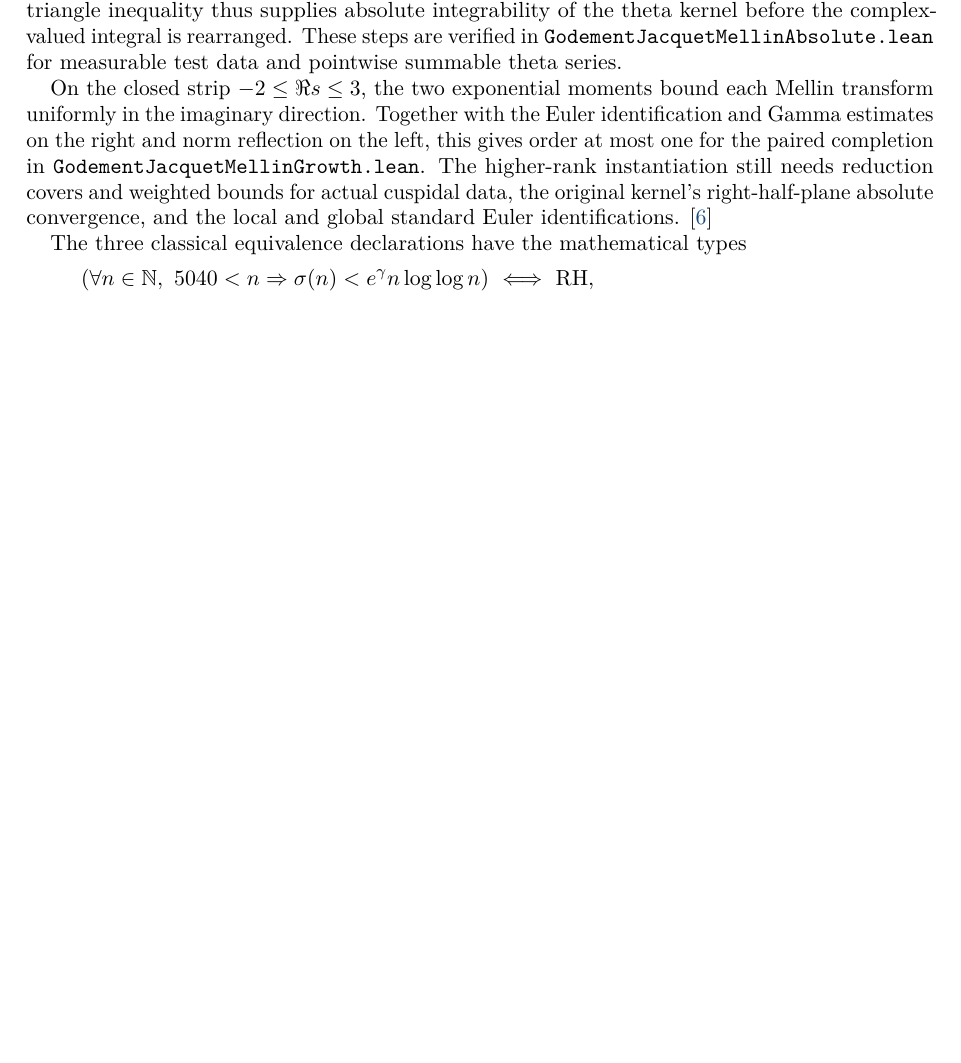
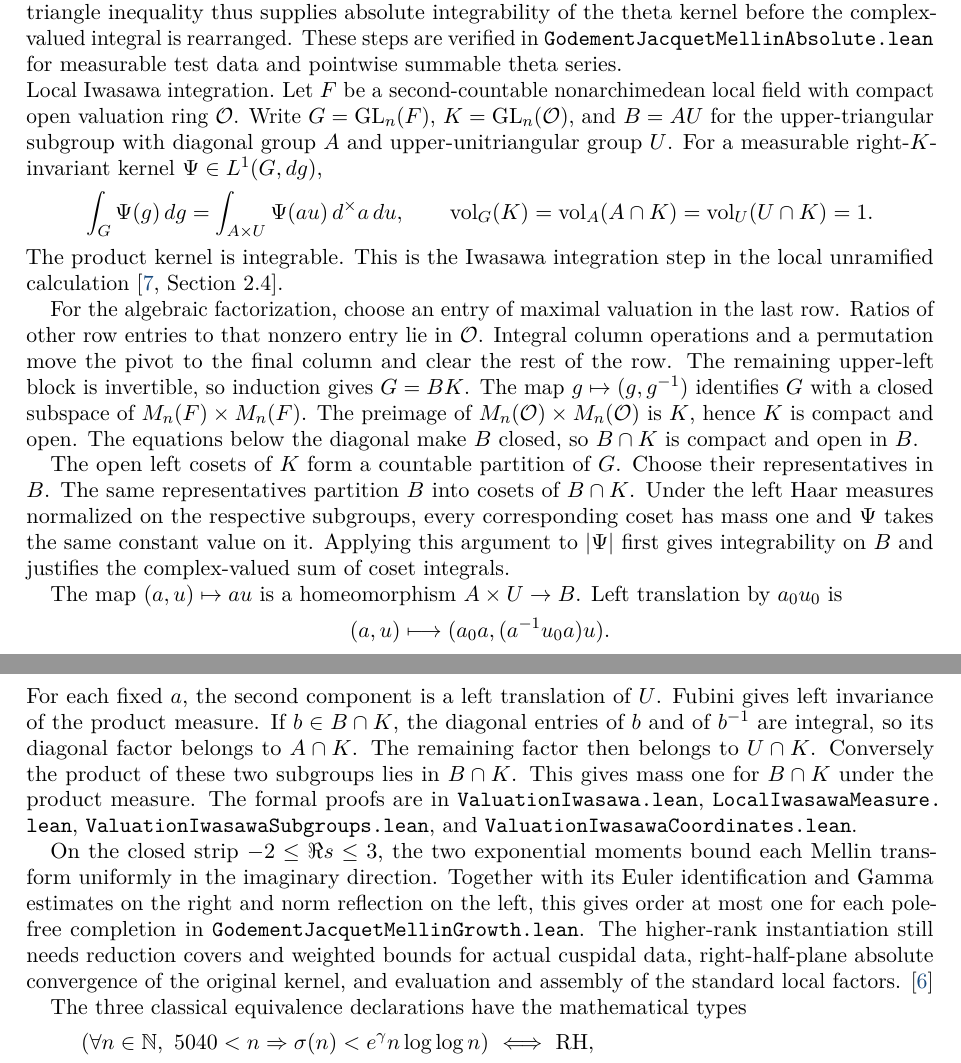
Before and after one commit to kimihiro64/Robin1984, a LaTeX paper (paper/robin1984-formalization.tex): part of page 38 of 54 before the commit and two parts of pages 38 and 39 of 55 after it, the two joined at a grey line, cut so that both start at the same text, the shorter picture padded with empty space. Compiled offline with pdfLaTeX.

Commit message:
Explain normalized local Iwasawa integration in the paper

```diff
--- a/paper/robin1984-formalization.tex
+++ b/paper/robin1984-formalization.tex
@@ -3147,15 +3147,67 @@ before the complex-valued integral is rearranged. These steps are
 verified in \path{GodementJacquetMellinAbsolute.lean} for measurable
 test data and pointwise summable theta series.
 
+\paragraph{Local Iwasawa integration.}
+Let \(F\) be a second-countable nonarchimedean local field with compact
+open valuation ring \(\mathcal O\). Write \(G=\mathrm{GL}_n(F)\),
+\(K=\mathrm{GL}_n(\mathcal O)\), and \(B=AU\) for the upper-triangular
+subgroup with diagonal group \(A\) and upper-unitriangular group \(U\).
+For a measurable right-\(K\)-invariant kernel \(\Psi\in L^1(G,dg)\),
+\[
+ \int_G \Psi(g)\,dg = \int_{A\times U}\Psi(au)\,d^\times a\,du ,
+ \qquad
+ \operatorname{vol}_G(K)=\operatorname{vol}_A(A\cap K)
+ =\operatorname{vol}_U(U\cap K)=1.
+\]
+The product kernel is integrable. This is the Iwasawa integration
+step in the local unramified calculation
+\cite[Section~2.4]{GoldfeldJacquet2021}.
+
+For the algebraic factorization, choose an entry of maximal valuation
+in the last row. Ratios of other row entries to that nonzero entry
+lie in \(\mathcal O\). Integral column operations and a permutation
+move the pivot to the final column and clear the rest of the row.
+The remaining upper-left block is invertible, so induction gives
+\(G=BK\). The map \(g\mapsto(g,g^{-1})\) identifies \(G\) with a
+closed subspace of \(M_n(F)\times M_n(F)\). The preimage of
+\(M_n(\mathcal O)\times M_n(\mathcal O)\) is \(K\), hence \(K\) is
+compact and open. The equations below the diagonal make \(B\)
+closed, so \(B\cap K\) is compact and open in \(B\).
+
+The open left cosets of \(K\) form a countable partition of \(G\).
+Choose their representatives in \(B\). The same representatives
+partition \(B\) into cosets of \(B\cap K\). Under the left Haar
+measures normalized on the respective subgroups, every corresponding
+coset has mass one and \(\Psi\) takes the same constant value on it.
+Applying this argument to \(|\Psi|\) first gives integrability on
+\(B\) and justifies the complex-valued sum of coset integrals.
+
+The map \((a,u)\mapsto au\) is a homeomorphism \(A\times U\to B\).
+Left translation by \(a_0u_0\) is
+\[
+ (a,u)\longmapsto (a_0a,(a^{-1}u_0a)u).
+\]
+For each fixed \(a\), the second component is a left translation of
+\(U\). Fubini gives left invariance of the product measure. If
+\(b\in B\cap K\), the diagonal entries of \(b\) and of \(b^{-1}\)
+are integral, so its diagonal factor belongs to \(A\cap K\).
+The remaining factor then belongs to \(U\cap K\). Conversely the
+product of these two subgroups lies in \(B\cap K\). This gives mass
+one for \(B\cap K\) under the product measure. The formal proofs are
+in \path{ValuationIwasawa.lean}, \path{LocalIwasawaMeasure.lean},
+\path{ValuationIwasawaSubgroups.lean}, and
+\path{ValuationIwasawaCoordinates.lean}.
+
 On the closed strip $-2\le\Re s\le3$, the two exponential moments
 bound each Mellin transform uniformly in the imaginary direction.
-Together with the Euler identification and Gamma estimates on the
+Together with its Euler identification and Gamma estimates on the
 right and norm reflection on the left, this gives order at most
-one for the paired completion in \path{GodementJacquetMellinGrowth.lean}.
-The higher-rank instantiation still needs reduction covers and
-weighted bounds for actual cuspidal data, the original kernel's
-right-half-plane absolute convergence, and the local and global
-standard Euler identifications. \cite{GodementJacquet1972}
+one for each pole-free completion in
+\path{GodementJacquetMellinGrowth.lean}. The higher-rank instantiation
+still needs reduction covers and weighted bounds for actual cuspidal
+data, right-half-plane absolute convergence of the original kernel,
+and evaluation and assembly of the standard local factors.
+\cite{GodementJacquet1972}
 
 The three classical equivalence declarations have the
 mathematical types
```
Also changed, not shown: README.md, paper/robin1984-formalization.tex (7 more changed lines).
